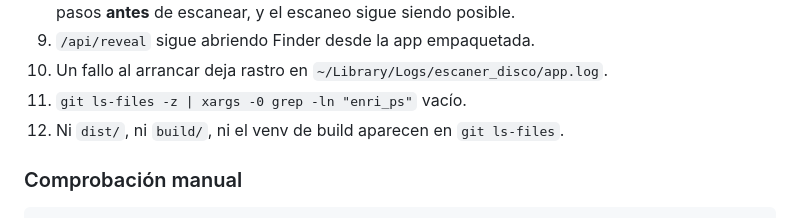
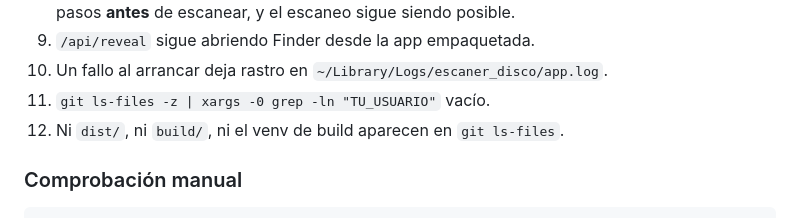
Before and after one commit to pATMosk19/escaner_disco, a Markdown page: docs/PROMPT-S11.md, the part around the change. Drawn GitHub-style.

Commit message:
docs: replace local username in the S11 spec with TU_USUARIO
Co-Authored-By: Claude Sonnet 5 <noreply@anthropic.com>

```diff
--- a/docs/PROMPT-S11.md
+++ b/docs/PROMPT-S11.md
@@ -245,7 +245,7 @@ Este mismo fichero.
    aviso con los pasos **antes** de escanear, y el escaneo sigue siendo posible.
 9. `/api/reveal` sigue abriendo Finder desde la app empaquetada.
 10. Un fallo al arrancar deja rastro en `~/Library/Logs/escaner_disco/app.log`.
-11. `git ls-files -z | xargs -0 grep -ln "enri_ps"` vacío.
+11. `git ls-files -z | xargs -0 grep -ln "TU_USUARIO"` vacío.
 12. Ni `dist/`, ni `build/`, ni el venv de build aparecen en `git ls-files`.
 
 ### Comprobación manual
```
